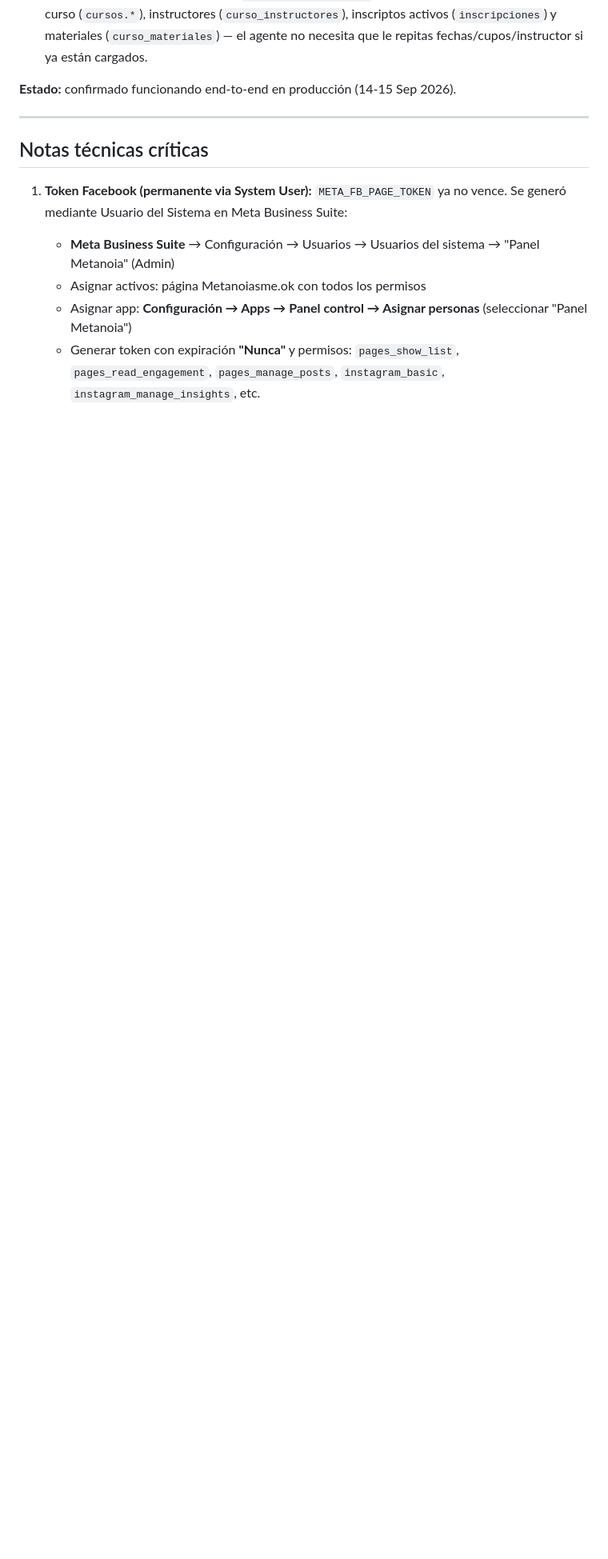
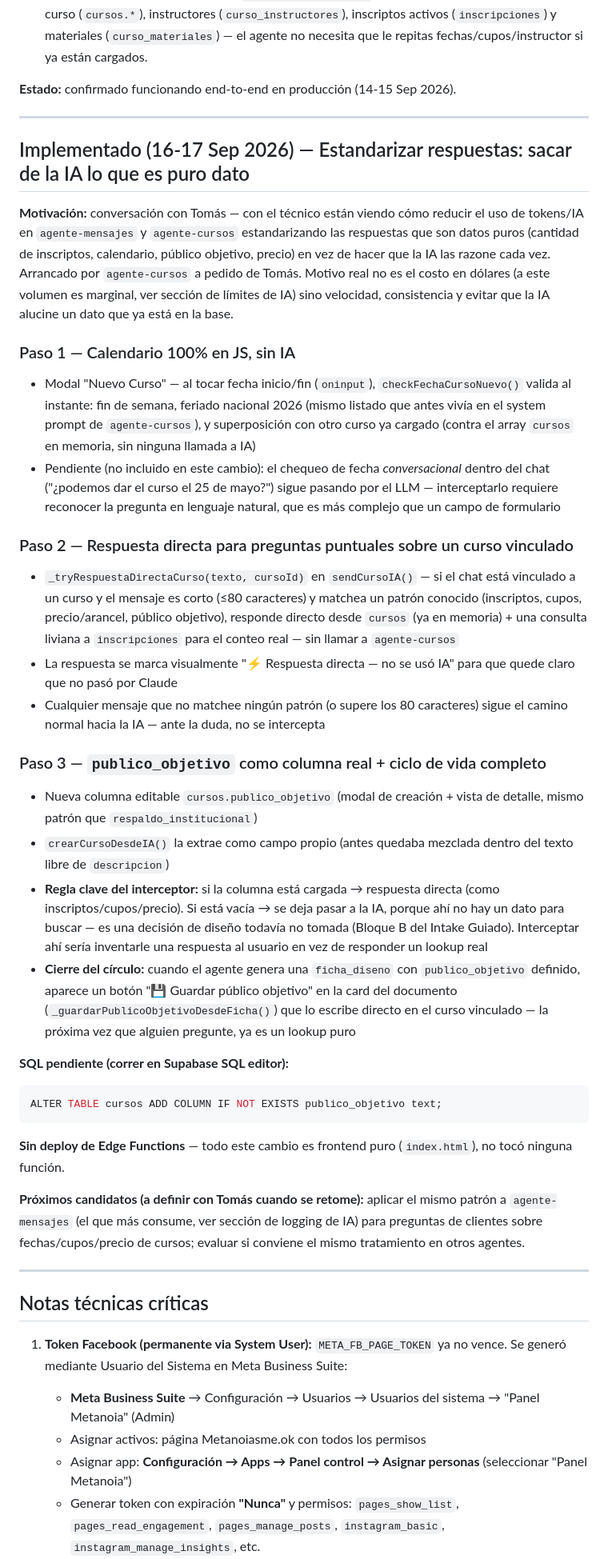
Before and after one commit to tomaslarran/METANOIASMX, a Markdown page: CLAUDE.md, the part around the change. Shown at 80% size. GitHub-like rendering; blank space fills up the shorter version.

Commit message:
docs: registrar iniciativa de estandarizacion de respuestas (calendario, lookups, publico_objetivo)
Co-Authored-By: Claude Sonnet 5 <noreply@anthropic.com>

````diff
--- a/CLAUDE.md
+++ b/CLAUDE.md
@@ -1108,6 +1108,36 @@ SELECT cron.schedule(
 
 ---
 
+## Implementado (16-17 Sep 2026) — Estandarizar respuestas: sacar de la IA lo que es puro dato
+
+**Motivación:** conversación con Tomás — con el técnico están viendo cómo reducir el uso de tokens/IA en `agente-mensajes` y `agente-cursos` estandarizando las respuestas que son datos puros (cantidad de inscriptos, calendario, público objetivo, precio) en vez de hacer que la IA las razone cada vez. Arrancado por `agente-cursos` a pedido de Tomás. Motivo real no es el costo en dólares (a este volumen es marginal, ver sección de límites de IA) sino velocidad, consistencia y evitar que la IA alucine un dato que ya está en la base.
+
+### Paso 1 — Calendario 100% en JS, sin IA
+- Modal "Nuevo Curso" — al tocar fecha inicio/fin (`oninput`), `checkFechaCursoNuevo()` valida al instante: fin de semana, feriado nacional 2026 (mismo listado que antes vivía en el system prompt de `agente-cursos`), y superposición con otro curso ya cargado (contra el array `cursos` en memoria, sin ninguna llamada a IA)
+- Pendiente (no incluido en este cambio): el chequeo de fecha *conversacional* dentro del chat ("¿podemos dar el curso el 25 de mayo?") sigue pasando por el LLM — interceptarlo requiere reconocer la pregunta en lenguaje natural, que es más complejo que un campo de formulario
+
+### Paso 2 — Respuesta directa para preguntas puntuales sobre un curso vinculado
+- `_tryRespuestaDirectaCurso(texto, cursoId)` en `sendCursoIA()` — si el chat está vinculado a un curso y el mensaje es corto (≤80 caracteres) y matchea un patrón conocido (inscriptos, cupos, precio/arancel, público objetivo), responde directo desde `cursos` (ya en memoria) + una consulta liviana a `inscripciones` para el conteo real — sin llamar a `agente-cursos`
+- La respuesta se marca visualmente "⚡ Respuesta directa — no se usó IA" para que quede claro que no pasó por Claude
+- Cualquier mensaje que no matchee ningún patrón (o supere los 80 caracteres) sigue el camino normal hacia la IA — ante la duda, no se intercepta
+
+### Paso 3 — `publico_objetivo` como columna real + ciclo de vida completo
+- Nueva columna editable `cursos.publico_objetivo` (modal de creación + vista de detalle, mismo patrón que `respaldo_institucional`)
+- `crearCursoDesdeIA()` la extrae como campo propio (antes quedaba mezclada dentro del texto libre de `descripcion`)
+- **Regla clave del interceptor:** si la columna está cargada → respuesta directa (como inscriptos/cupos/precio). Si está vacía → se deja pasar a la IA, porque ahí no hay un dato para buscar — es una decisión de diseño todavía no tomada (Bloque B del Intake Guiado). Interceptar ahí sería inventarle una respuesta al usuario en vez de responder un lookup real
+- **Cierre del círculo:** cuando el agente genera una `ficha_diseno` con `publico_objetivo` definido, aparece un botón "💾 Guardar público objetivo" en la card del documento (`_guardarPublicoObjetivoDesdeFicha()`) que lo escribe directo en el curso vinculado — la próxima vez que alguien pregunte, ya es un lookup puro
+
+**SQL pendiente (correr en Supabase SQL editor):**
+```sql
+ALTER TABLE cursos ADD COLUMN IF NOT EXISTS publico_objetivo text;
+```
+
+**Sin deploy de Edge Functions** — todo este cambio es frontend puro (`index.html`), no tocó ninguna función.
+
+**Próximos candidatos (a definir con Tomás cuando se retome):** aplicar el mismo patrón a `agente-mensajes` (el que más consume, ver sección de logging de IA) para preguntas de clientes sobre fechas/cupos/precio de cursos; evaluar si conviene el mismo tratamiento en otros agentes.
+
+---
+
 ## Notas técnicas críticas
 
 1. **Token Facebook (permanente via System User):** `META_FB_PAGE_TOKEN` ya no vence. Se generó mediante Usuario del Sistema en Meta Business Suite:
````
